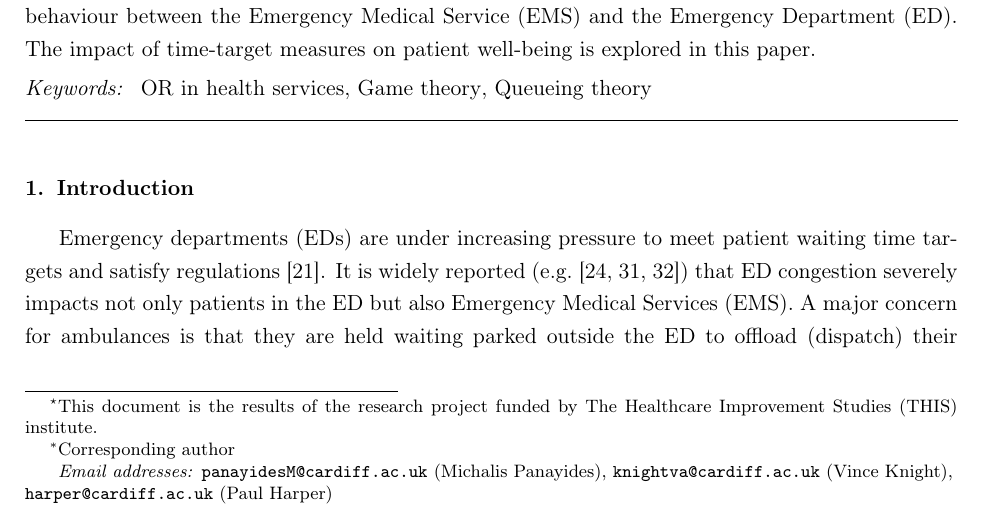
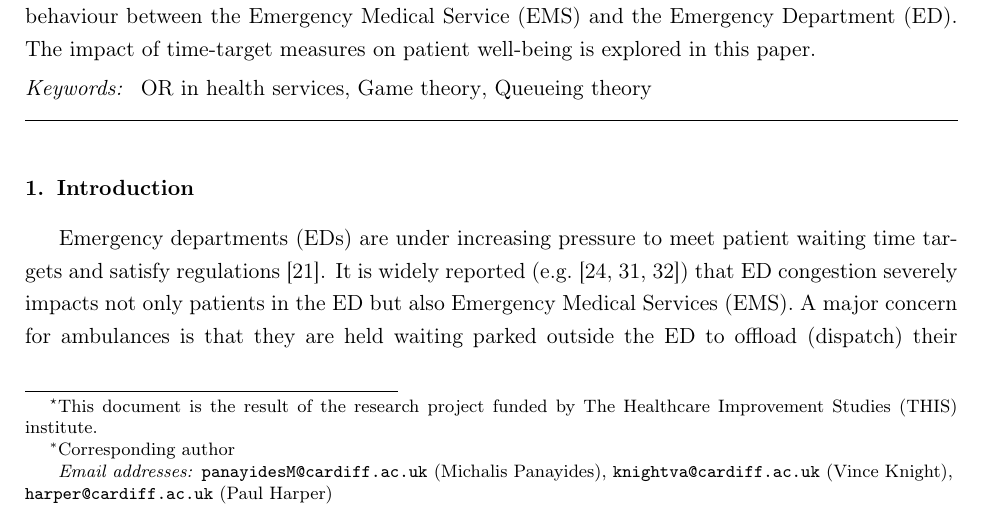
Before and after one commit to MichalisPanayides/ED-EMS-game-paper, a LaTeX paper (main.tex, which reads title.tex): part of page 1 of 53, cut so that both start at the same text. Compiled offline with pdfLaTeX.

Commit message:
Fix a typo

```diff
--- a/title.tex
+++ b/title.tex
@@ -1,6 +1,6 @@
 \title{A game theoretic model of the behavioural gaming that takes place at the
 EMS - ED interface\tnoteref{t1}}
-\tnotetext[t1]{This document is the results of the research project funded by
+\tnotetext[t1]{This document is the result of the research project funded by
 The Healthcare Improvement Studies (THIS) institute.}
 
 \author{Michalis Panayides\corref{cor1}}
```
